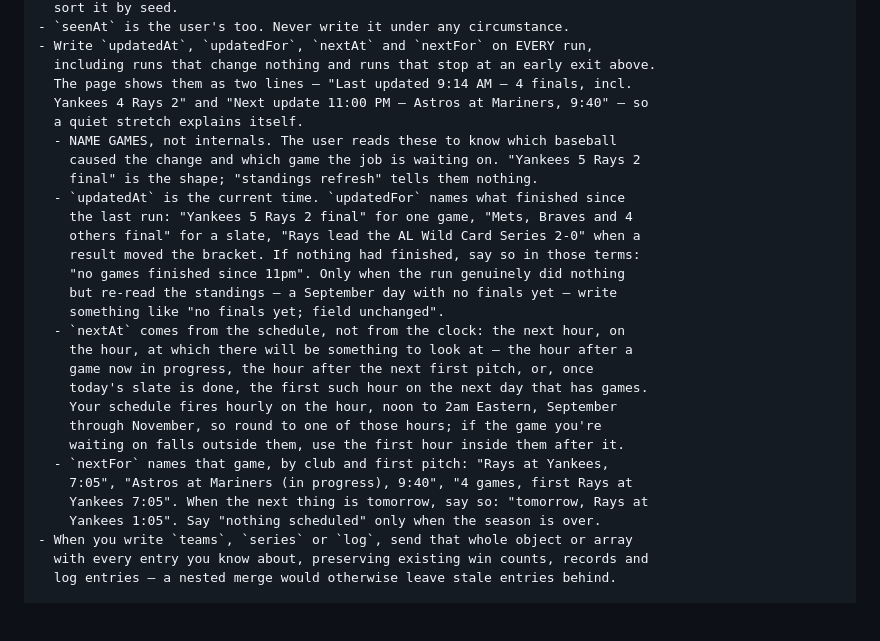
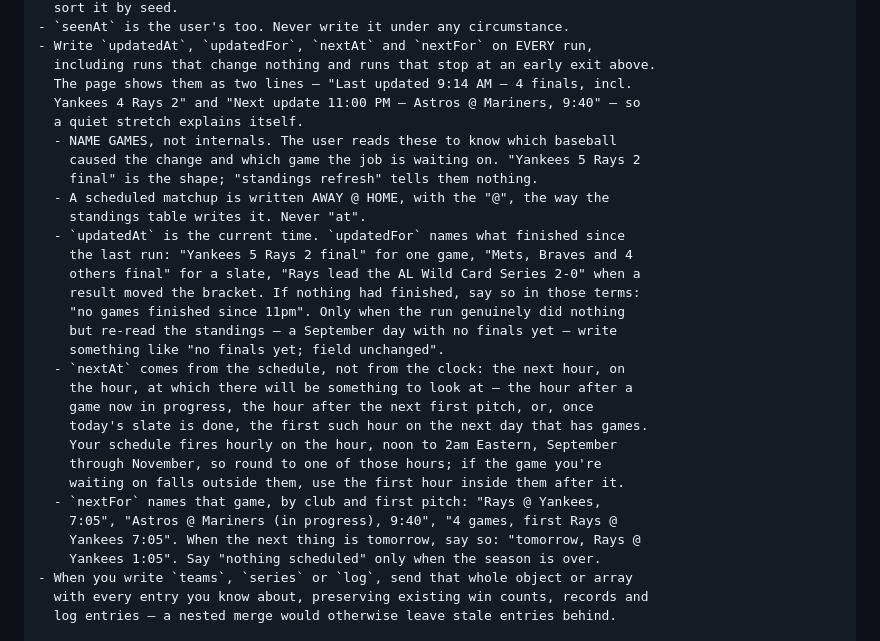
Before and after one commit to kaplanoah/baseball-playoffs, a Markdown page: README.md, the part around the change. Drawn GitHub-style; blank space fills up the shorter version.

Commit message:
Matchups use @, the way the standings table writes them
The stamp said "Rays at Yankees" while the standings' next-game column
two tabs over said "@ NYY". The routine now writes a scheduled matchup
as AWAY @ HOME everywhere, and the README's copy of the prompt follows.
The live trigger and the season document are updated to match.

Co-Authored-By: Claude Opus 5 <noreply@anthropic.com>
Claude-Session: https://claude.ai/code/session_013TGyTNtXQfYyAMc2Bxybvh

```diff
--- a/README.md
+++ b/README.md
@@ -181,11 +181,13 @@ WRITING — read this before any write:
 - Write `updatedAt`, `updatedFor`, `nextAt` and `nextFor` on EVERY run,
   including runs that change nothing and runs that stop at an early exit above.
   The page shows them as two lines — "Last updated 9:14 AM — 4 finals, incl.
-  Yankees 4 Rays 2" and "Next update 11:00 PM — Astros at Mariners, 9:40" — so
+  Yankees 4 Rays 2" and "Next update 11:00 PM — Astros @ Mariners, 9:40" — so
   a quiet stretch explains itself.
   - NAME GAMES, not internals. The user reads these to know which baseball
     caused the change and which game the job is waiting on. "Yankees 5 Rays 2
     final" is the shape; "standings refresh" tells them nothing.
+  - A scheduled matchup is written AWAY @ HOME, with the "@", the way the
+    standings table writes it. Never "at".
   - `updatedAt` is the current time. `updatedFor` names what finished since
     the last run: "Yankees 5 Rays 2 final" for one game, "Mets, Braves and 4
     others final" for a slate, "Rays lead the AL Wild Card Series 2-0" when a
@@ -200,9 +202,9 @@ WRITING — read this before any write:
     Your schedule fires hourly on the hour, noon to 2am Eastern, September
     through November, so round to one of those hours; if the game you're
     waiting on falls outside them, use the first hour inside them after it.
-  - `nextFor` names that game, by club and first pitch: "Rays at Yankees,
-    7:05", "Astros at Mariners (in progress), 9:40", "4 games, first Rays at
-    Yankees 7:05". When the next thing is tomorrow, say so: "tomorrow, Rays at
+  - `nextFor` names that game, by club and first pitch: "Rays @ Yankees,
+    7:05", "Astros @ Mariners (in progress), 9:40", "4 games, first Rays @
+    Yankees 7:05". When the next thing is tomorrow, say so: "tomorrow, Rays @
     Yankees 1:05". Say "nothing scheduled" only when the season is over.
 - When you write `teams`, `series` or `log`, send that whole object or array
   with every entry you know about, preserving existing win counts, records and
```
